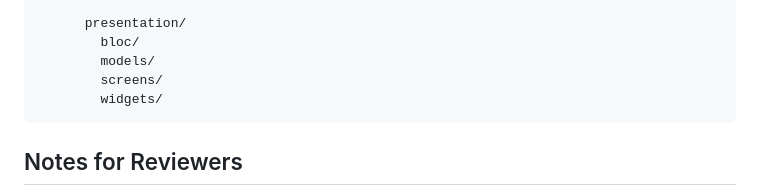
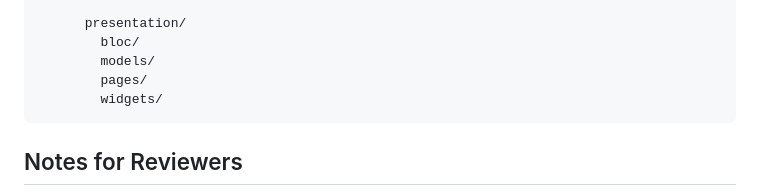
Before and after one commit to DAVITtheDev7/Logiks_crud_app, a Markdown page: README.md, the part around the change. Rendered like a GitHub page.

Commit message:
fix: Rename 'screens' directory to 'pages' for consistency in project structure

````diff
--- a/README.md
+++ b/README.md
@@ -231,7 +231,7 @@ lib/
       presentation/
         bloc/
         models/
-        screens/
+        pages/
         widgets/
 ```
 
````
